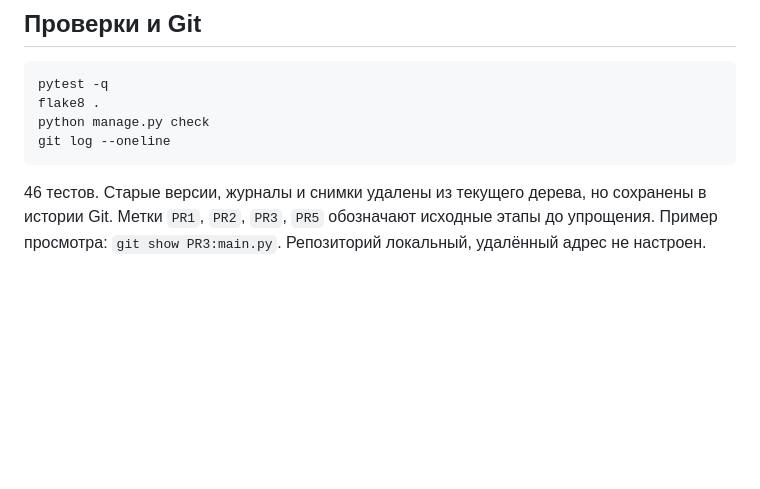
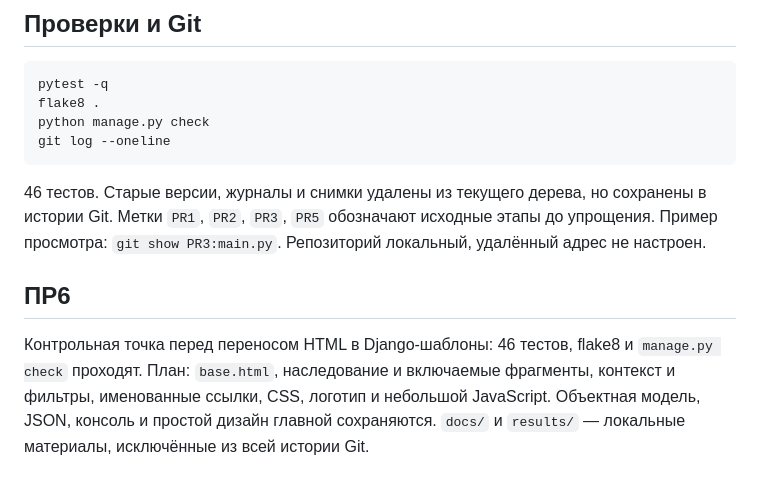
Before and after one commit to Darkness6030/rtu-mirea-student-conf, a Markdown page: README.md, the part around the change. Rendered like a GitHub page; blank space fills up the shorter version.

Commit message:
PR6: checkpoint verified project before template migration

```diff
--- a/README.md
+++ b/README.md
@@ -70,3 +70,11 @@ git log --oneline
 но сохранены в истории Git. Метки `PR1`, `PR2`, `PR3`, `PR5` обозначают исходные
 этапы до упрощения. Пример просмотра: `git show PR3:main.py`.
 Репозиторий локальный, удалённый адрес не настроен.
+
+## ПР6
+
+Контрольная точка перед переносом HTML в Django-шаблоны: 46 тестов, flake8 и
+`manage.py check` проходят. План: `base.html`, наследование и включаемые фрагменты,
+контекст и фильтры, именованные ссылки, CSS, логотип и небольшой JavaScript.
+Объектная модель, JSON, консоль и простой дизайн главной сохраняются.
+`docs/` и `results/` — локальные материалы, исключённые из всей истории Git.
```
